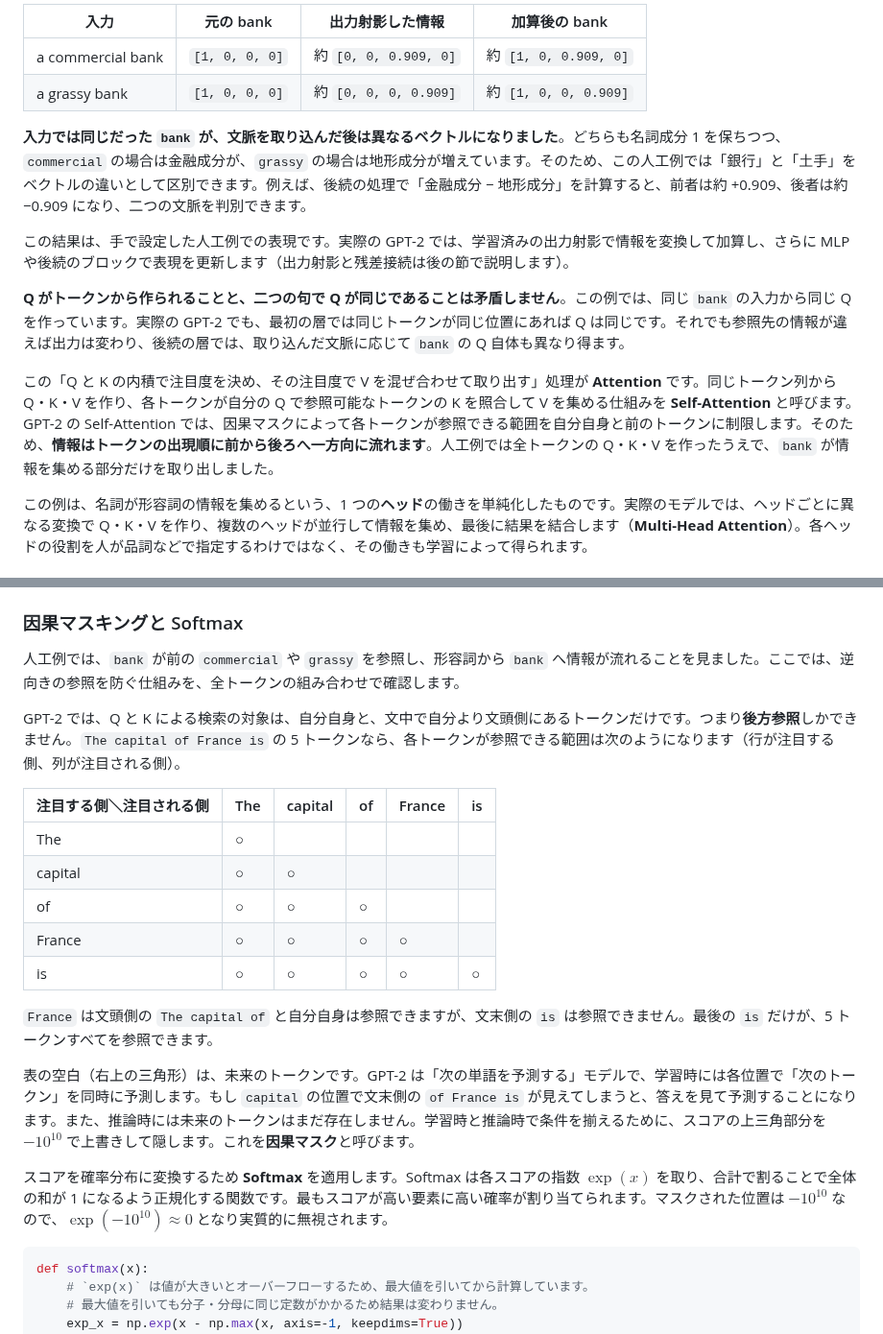
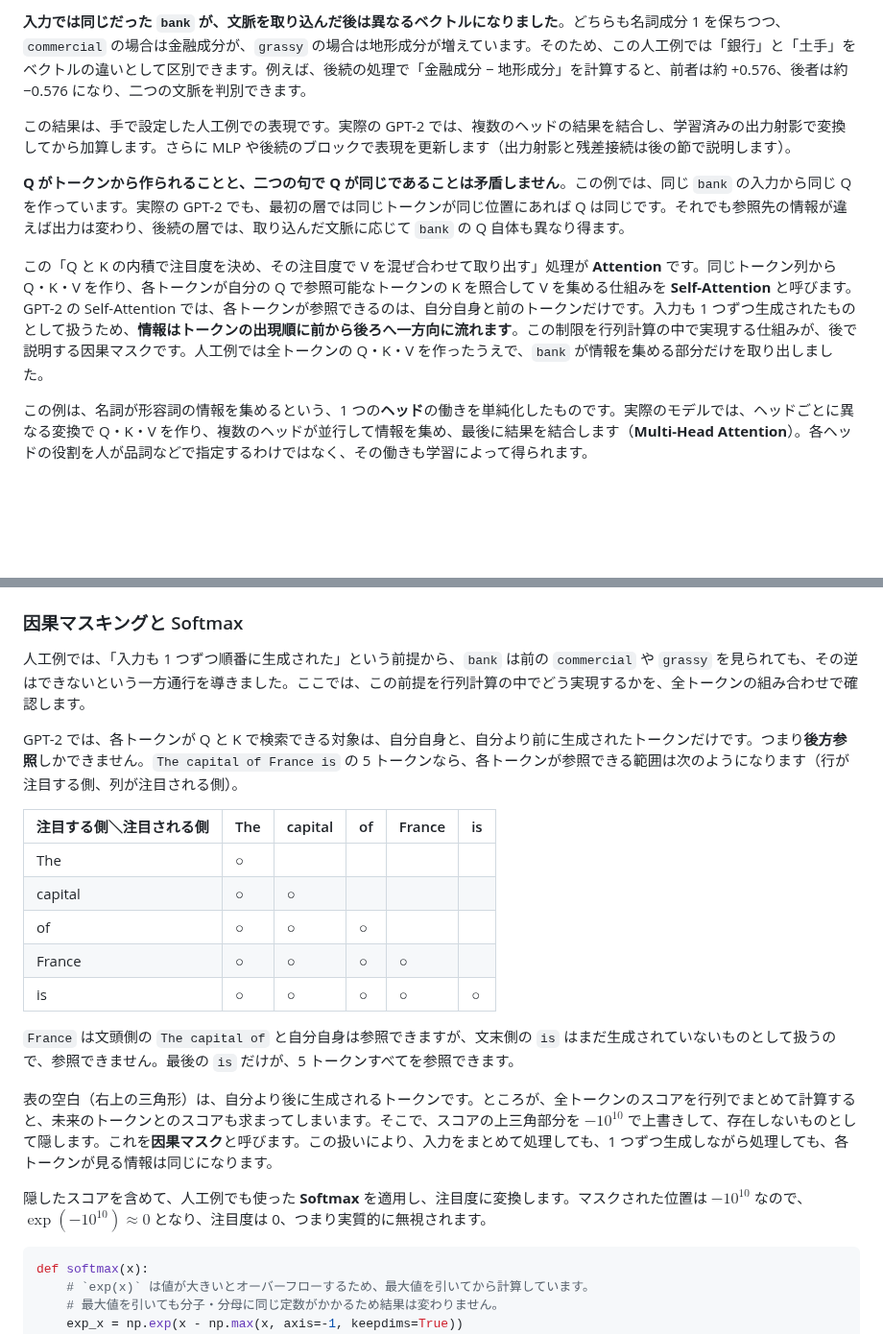
Before and after one commit to 7shi/zenn, a Markdown page: articles/20260330-gpt2-inference.md, 2 parts joined by grey strips. Shown at 96% size. GitHub-like rendering; blank space fills up the shorter version.

````diff
--- a/articles/20260330-gpt2-inference.md
+++ b/articles/20260330-gpt2-inference.md
@@ -689,16 +742,11 @@ a grassy bank: Q_bank = [3.], scores = [0. 3. 0.], weights = [0.045 0.909 0.045]
 
-| 入力 | 元の bank | 出力射影した情報 | 加算後の bank |
-|---|---|---|---|
-| a commercial bank | `[1, 0, 0, 0]` | 約 `[0, 0, 0.909, 0]` | 約 `[1, 0, 0.909, 0]` |
-| a grassy bank | `[1, 0, 0, 0]` | 約 `[0, 0, 0, 0.909]` | 約 `[1, 0, 0, 0.909]` |
+**入力では同じだった `bank` が、文脈を取り込んだ後は異なるベクトルになりました**。どちらも名詞成分 1 を保ちつつ、`commercial` の場合は金融成分が、`grassy` の場合は地形成分が増えています。そのため、この人工例では「銀行」と「土手」をベクトルの違いとして区別できます。例えば、後続の処理で「金融成分 − 地形成分」を計算すると、前者は約 +0.576、後者は約 −0.576 になり、二つの文脈を判別できます。
 
-**入力では同じだった `bank` が、文脈を取り込んだ後は異なるベクトルになりました**。どちらも名詞成分 1 を保ちつつ、`commercial` の場合は金融成分が、`grassy` の場合は地形成分が増えています。そのため、この人工例では「銀行」と「土手」をベクトルの違いとして区別できます。例えば、後続の処理で「金融成分 − 地形成分」を計算すると、前者は約 +0.909、後者は約 −0.909 になり、二つの文脈を判別できます。
-
-この結果は、手で設定した人工例での表現です。実際の GPT-2 では、学習済みの出力射影で情報を変換して加算し、さらに MLP や後続のブロックで表現を更新します（出力射影と残差接続は後の節で説明します）。
+この結果は、手で設定した人工例での表現です。実際の GPT-2 では、複数のヘッドの結果を結合し、学習済みの出力射影で変換してから加算します。さらに MLP や後続のブロックで表現を更新します（出力射影と残差接続は後の節で説明します）。
 
 **Q がトークンから作られることと、二つの句で Q が同じであることは矛盾しません**。この例では、同じ `bank` の入力から同じ Q を作っています。実際の GPT-2 でも、最初の層では同じトークンが同じ位置にあれば Q は同じです。それでも参照先の情報が違えば出力は変わり、後続の層では、取り込んだ文脈に応じて `bank` の Q 自体も異なり得ます。
 
-この「Q と K の内積で注目度を決め、その注目度で V を混ぜ合わせて取り出す」処理が **Attention** です。同じトークン列から Q・K・V を作り、各トークンが自分の Q で参照可能なトークンの K を照合して V を集める仕組みを **Self-Attention** と呼びます。GPT-2 の Self-Attention では、因果マスクによって各トークンが参照できる範囲を自分自身と前のトークンに制限します。そのため、**情報はトークンの出現順に前から後ろへ一方向に流れます**。人工例では全トークンの Q・K・V を作ったうえで、`bank` が情報を集める部分だけを取り出しました。
+この「Q と K の内積で注目度を決め、その注目度で V を混ぜ合わせて取り出す」処理が **Attention** です。同じトークン列から Q・K・V を作り、各トークンが自分の Q で参照可能なトークンの K を照合して V を集める仕組みを **Self-Attention** と呼びます。GPT-2 の Self-Attention では、各トークンが参照できるのは、自分自身と前のトークンだけです。入力も 1 つずつ生成されたものとして扱うため、**情報はトークンの出現順に前から後ろへ一方向に流れます**。この制限を行列計算の中で実現する仕組みが、後で説明する因果マスクです。人工例では全トークンの Q・K・V を作ったうえで、`bank` が情報を集める部分だけを取り出しました。
 
 この例は、名詞が形容詞の情報を集めるという、1 つの**ヘッド**の働きを単純化したものです。実際のモデルでは、ヘッドごとに異なる変換で Q・K・V を作り、複数のヘッドが並行して情報を集め、最後に結果を結合します（**Multi-Head Attention**）。各ヘッドの役割を人が品詞などで指定するわけではなく、その働きも学習によって得られます。
 
@@ -857,9 +907,9 @@ print(scores.shape)
 
 ### 因果マスキングと Softmax
 
-人工例では、`bank` が前の `commercial` や `grassy` を参照し、形容詞から `bank` へ情報が流れることを見ました。ここでは、逆向きの参照を防ぐ仕組みを、全トークンの組み合わせで確認します。
+人工例では、「入力も 1 つずつ順番に生成された」という前提から、`bank` は前の `commercial` や `grassy` を見られても、その逆はできないという一方通行を導きました。ここでは、この前提を行列計算の中でどう実現するかを、全トークンの組み合わせで確認します。
 
-GPT-2 では、Q と K による検索の対象は、自分自身と、文中で自分より文頭側にあるトークンだけです。つまり**後方参照**しかできません。`The capital of France is` の 5 トークンなら、各トークンが参照できる範囲は次のようになります（行が注目する側、列が注目される側）。
+GPT-2 では、各トークンが Q と K で検索できる対象は、自分自身と、自分より前に生成されたトークンだけです。つまり**後方参照**しかできません。`The capital of France is` の 5 トークンなら、各トークンが参照できる範囲は次のようになります（行が注目する側、列が注目される側）。
 
 | 注目する側＼注目される側 | The | capital | of | France | is |
 |---|---|---|---|---|---|
@@ -869,11 +919,11 @@ GPT-2 では、Q と K による検索の対象は、自分自身と、文中で
 | France | ○ | ○ | ○ | ○ | |
 | is | ○ | ○ | ○ | ○ | ○ |
 
-`France` は文頭側の `The capital of` と自分自身は参照できますが、文末側の `is` は参照できません。最後の `is` だけが、5 トークンすべてを参照できます。
+`France` は文頭側の `The capital of` と自分自身は参照できますが、文末側の `is` はまだ生成されていないものとして扱うので、参照できません。最後の `is` だけが、5 トークンすべてを参照できます。
 
-表の空白（右上の三角形）は、未来のトークンです。GPT-2 は「次の単語を予測する」モデルで、学習時には各位置で「次のトークン」を同時に予測します。もし `capital` の位置で文末側の `of France is` が見えてしまうと、答えを見て予測することになります。また、推論時には未来のトークンはまだ存在しません。学習時と推論時で条件を揃えるために、スコアの上三角部分を $-10^{10}$ で上書きして隠します。これを**因果マスク**と呼びます。
+表の空白（右上の三角形）は、自分より後に生成されるトークンです。ところが、全トークンのスコアを行列でまとめて計算すると、未来のトークンとのスコアも求まってしまいます。そこで、スコアの上三角部分を $-10^{10}$ で上書きして、存在しないものとして隠します。これを**因果マスク**と呼びます。この扱いにより、入力をまとめて処理しても、1 つずつ生成しながら処理しても、各トークンが見る情報は同じになります。
 
-スコアを確率分布に変換するため **Softmax** を適用します。Softmax は各スコアの指数 $\exp(x)$ を取り、合計で割ることで全体の和が 1 になるよう正規化する関数です。最もスコアが高い要素に高い確率が割り当てられます。マスクされた位置は $-10^{10}$ なので、$\exp(-10^{10}) \approx 0$ となり実質的に無視されます。
+隠したスコアを含めて、人工例でも使った **Softmax** を適用し、注目度に変換します。マスクされた位置は $-10^{10}$ なので、$\exp(-10^{10}) \approx 0$ となり、注目度は 0、つまり実質的に無視されます。
 
 ```python
 def softmax(x):
````
Also changed, not shown: other parts of articles/20260330-gpt2-inference.md (+93 -38 lines), images/20260330-gpt2-inference/qkv-toy.png.
